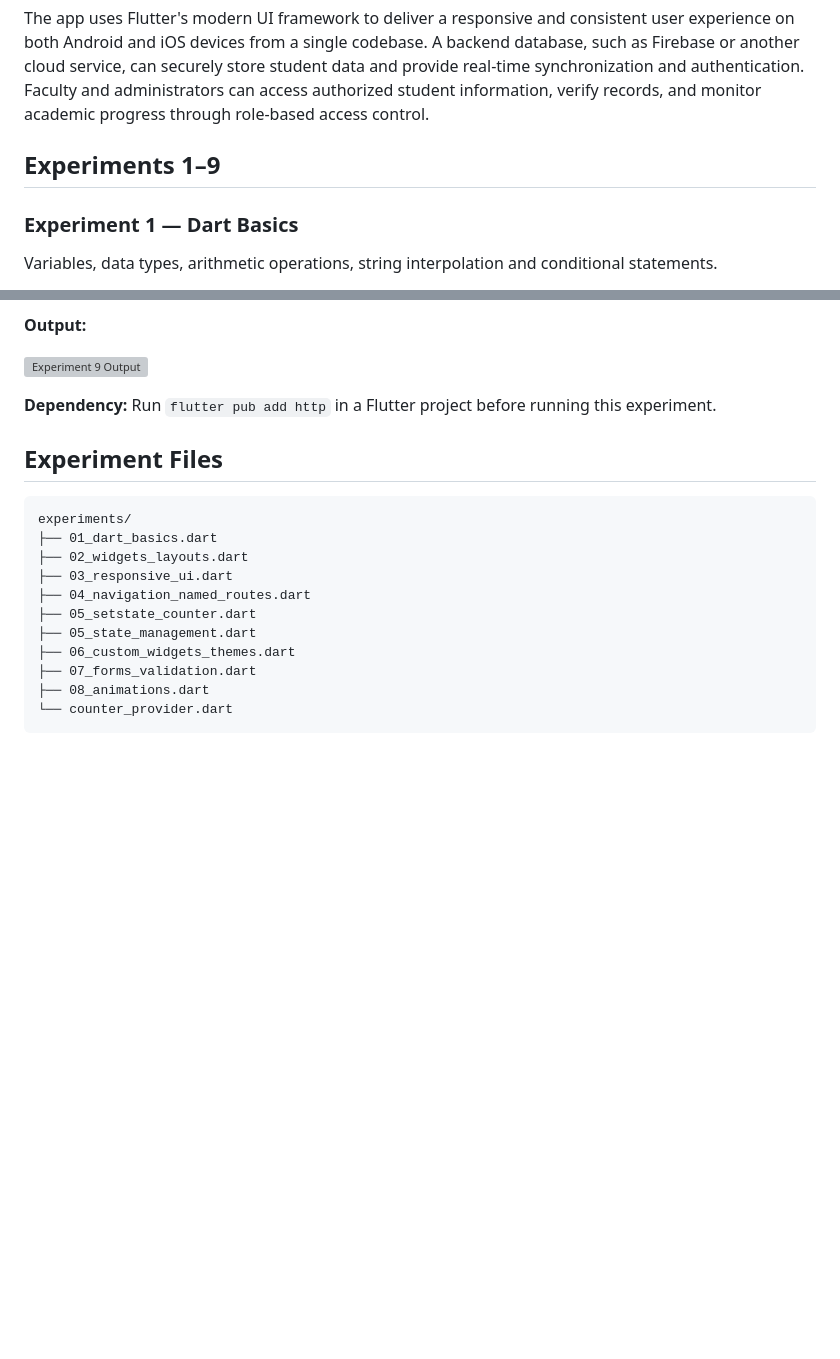
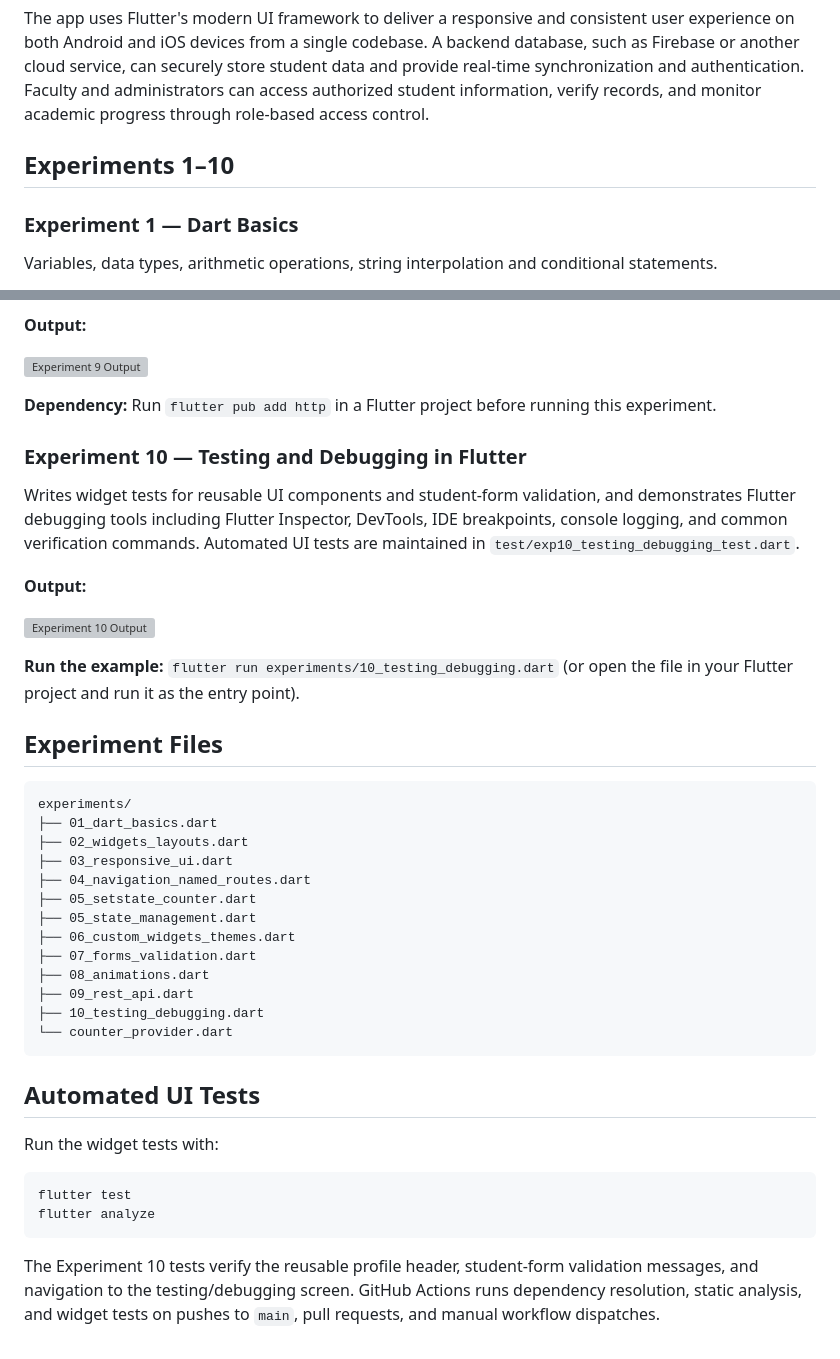
Before and after one commit to asish358/Flutter_project, a Markdown page: README.md, 2 parts joined by grey strips. Rendered like a GitHub page; blank space fills up the shorter version; grey boxes are pictures that could not be loaded.

Commit message:
Document Experiment 10 testing and debugging

````diff
--- a/README.md
+++ b/README.md
@@ -6,7 +6,7 @@ The Student Profile App is a cross-platform mobile application developed using *
 
 The app uses Flutter's modern UI framework to deliver a responsive and consistent user experience on both Android and iOS devices from a single codebase. A backend database, such as Firebase or another cloud service, can securely store student data and provide real-time synchronization and authentication. Faculty and administrators can access authorized student information, verify records, and monitor academic progress through role-based access control.
 
-## Experiments 1–9
+## Experiments 1–10
 
 ### Experiment 1 — Dart Basics
 Variables, data types, arithmetic operations, string interpolation and conditional statements.
@@ -73,6 +73,15 @@ Fetches album data from the public **JSONPlaceholder REST API** using an HTTP GE
 
 **Dependency:** Run `flutter pub add http` in a Flutter project before running this experiment.
 
+### Experiment 10 — Testing and Debugging in Flutter
+Writes widget tests for reusable UI components and student-form validation, and demonstrates Flutter debugging tools including Flutter Inspector, DevTools, IDE breakpoints, console logging, and common verification commands. Automated UI tests are maintained in `test/exp10_testing_debugging_test.dart`.
+
+**Output:**
+
+![Experiment 10 Output](outputs/exp10_output.svg)
+
+**Run the example:** `flutter run experiments/10_testing_debugging.dart` (or open the file in your Flutter project and run it as the entry point).
+
 ## Experiment Files
 
 ```text
@@ -86,5 +95,18 @@ experiments/
 ├── 06_custom_widgets_themes.dart
 ├── 07_forms_validation.dart
 ├── 08_animations.dart
+├── 09_rest_api.dart
+├── 10_testing_debugging.dart
 └── counter_provider.dart
 ```
+
+## Automated UI Tests
+
+Run the widget tests with:
+
+```bash
+flutter test
+flutter analyze
+```
+
+The Experiment 10 tests verify the reusable profile header, student-form validation messages, and navigation to the testing/debugging screen. GitHub Actions runs dependency resolution, static analysis, and widget tests on pushes to `main`, pull requests, and manual workflow dispatches.
````
